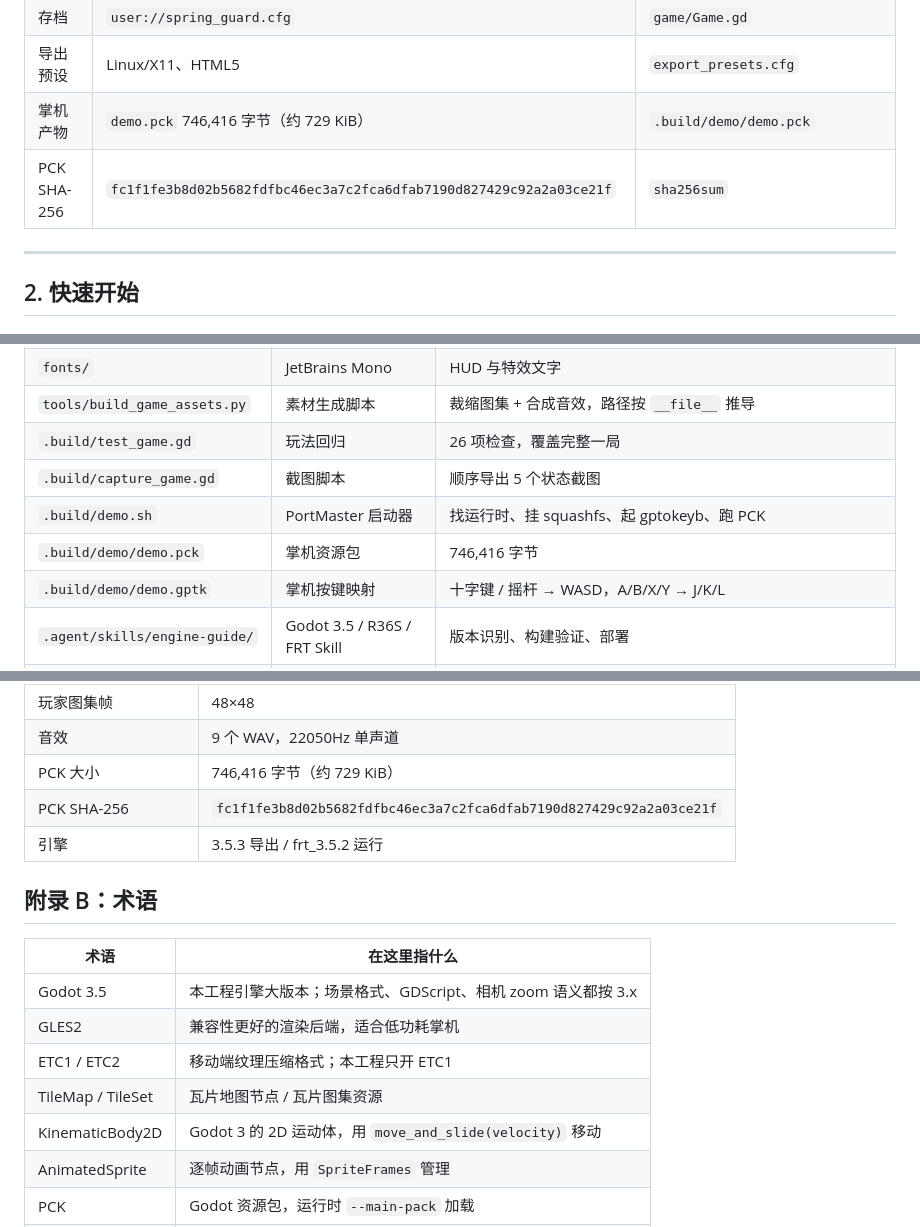
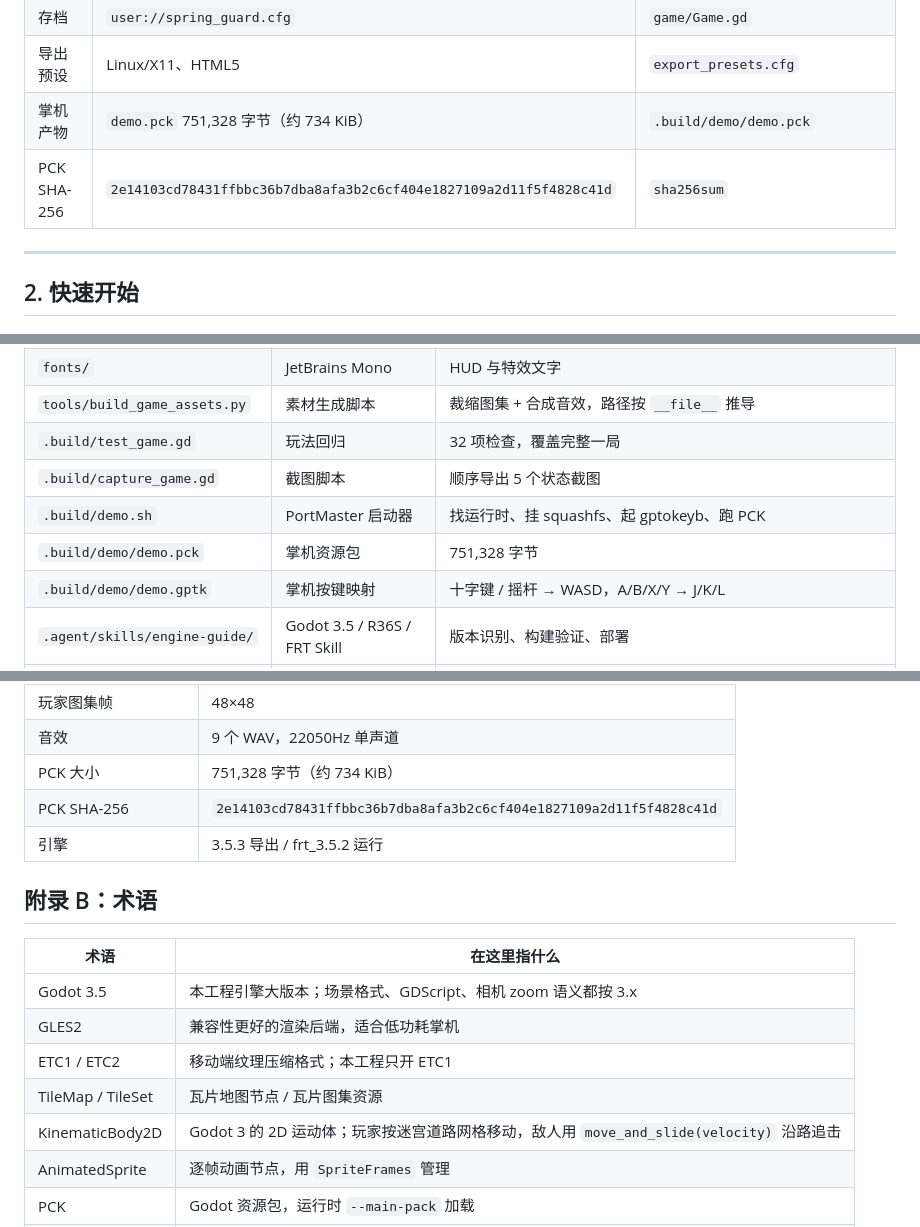
Before and after one commit to liangdabiao/r36s-godot-dev, a Markdown page: README.md, 3 parts joined by grey strips. GitHub-like rendering.

```diff
--- a/README.md
+++ b/README.md
@@ -66,8 +66,8 @@
 | 音频 | 9 个本地合成 WAV | `assets/audio/` |
 | 存档 | `user://spring_guard.cfg` | `game/Game.gd` |
 | 导出预设 | Linux/X11、HTML5 | `export_presets.cfg` |
-| 掌机产物 | `demo.pck` 746,416 字节（约 729 KiB） | `.build/demo/demo.pck` |
-| PCK SHA-256 | `fc1f1fe3b8d02b5682fdfbc46ec3a7c2fca6dfab7190d827429c92a2a03ce21f` | `sha256sum` |
+| 掌机产物 | `demo.pck` 751,328 字节（约 734 KiB） | `.build/demo/demo.pck` |
+| PCK SHA-256 | `2e14103cd78431ffbbc36b7dba8afa3b2c6cf404e1827109a2d11f5f4828c41d` | `sha256sum` |
 
 ---
 
@@ -145,10 +147,10 @@ python tools/build_game_assets.py
 | `map/tileset/` | 瓦片图 | 运行时用 `Grass.png`、`Water.png` 建 TileSet |
 | `fonts/` | JetBrains Mono | HUD 与特效文字 |
 | `tools/build_game_assets.py` | 素材生成脚本 | 裁缩图集 + 合成音效，路径按 `__file__` 推导 |
-| `.build/test_game.gd` | 玩法回归 | 26 项检查，覆盖完整一局 |
+| `.build/test_game.gd` | 玩法回归 | 32 项检查，覆盖完整一局 |
 | `.build/capture_game.gd` | 截图脚本 | 顺序导出 5 个状态截图 |
 | `.build/demo.sh` | PortMaster 启动器 | 找运行时、挂 squashfs、起 gptokeyb、跑 PCK |
-| `.build/demo/demo.pck` | 掌机资源包 | 746,416 字节 |
+| `.build/demo/demo.pck` | 掌机资源包 | 751,328 字节 |
 | `.build/demo/demo.gptk` | 掌机按键映射 | 十字键 / 摇杆 → WASD，A/B/X/Y → J/K/L |
 | `.agent/skills/engine-guide/` | Godot 3.5 / R36S / FRT Skill | 版本识别、构建验证、部署 |
 | `.agent/skills/asset-gen/` | apiz 素材生成 Skill | Flare 图像、H3 视频、语音 / 音乐 |
@@ -511,8 +513,8 @@ git push -u origin main
 | Boss 生命 / 狂暴阈值 | 460 / ≤50% |
 | 玩家图集帧 | 48×48 |
 | 音效 | 9 个 WAV，22050Hz 单声道 |
-| PCK 大小 | 746,416 字节（约 729 KiB） |
-| PCK SHA-256 | `fc1f1fe3b8d02b5682fdfbc46ec3a7c2fca6dfab7190d827429c92a2a03ce21f` |
+| PCK 大小 | 751,328 字节（约 734 KiB） |
+| PCK SHA-256 | `2e14103cd78431ffbbc36b7dba8afa3b2c6cf404e1827109a2d11f5f4828c41d` |
 | 引擎 | 3.5.3 导出 / frt_3.5.2 运行 |
 
 ## 附录 B：术语
@@ -523,7 +525,7 @@ git push -u origin main
 | GLES2 | 兼容性更好的渲染后端，适合低功耗掌机 |
 | ETC1 / ETC2 | 移动端纹理压缩格式；本工程只开 ETC1 |
 | TileMap / TileSet | 瓦片地图节点 / 瓦片图集资源 |
-| KinematicBody2D | Godot 3 的 2D 运动体，用 `move_and_slide(velocity)` 移动 |
+| KinematicBody2D | Godot 3 的 2D 运动体；玩家按迷宫道路网格移动，敌人用 `move_and_slide(velocity)` 沿路追击 |
 | AnimatedSprite | 逐帧动画节点，用 `SpriteFrames` 管理 |
 | PCK | Godot 资源包，运行时 `--main-pack` 加载 |
 | FRT | 掌机 Godot 运行时（`frt_3.5.2`） |
```
Also changed, not shown: other parts of README.md (+11 -9 lines), docs/FRT整合说明.md (+13 -18 lines), docs/images/game_boss.png, docs/images/game_combat.png, docs/images/game_title.png, docs/images/game_upgrade.png, docs/images/game_victory.png, 6 other files.
